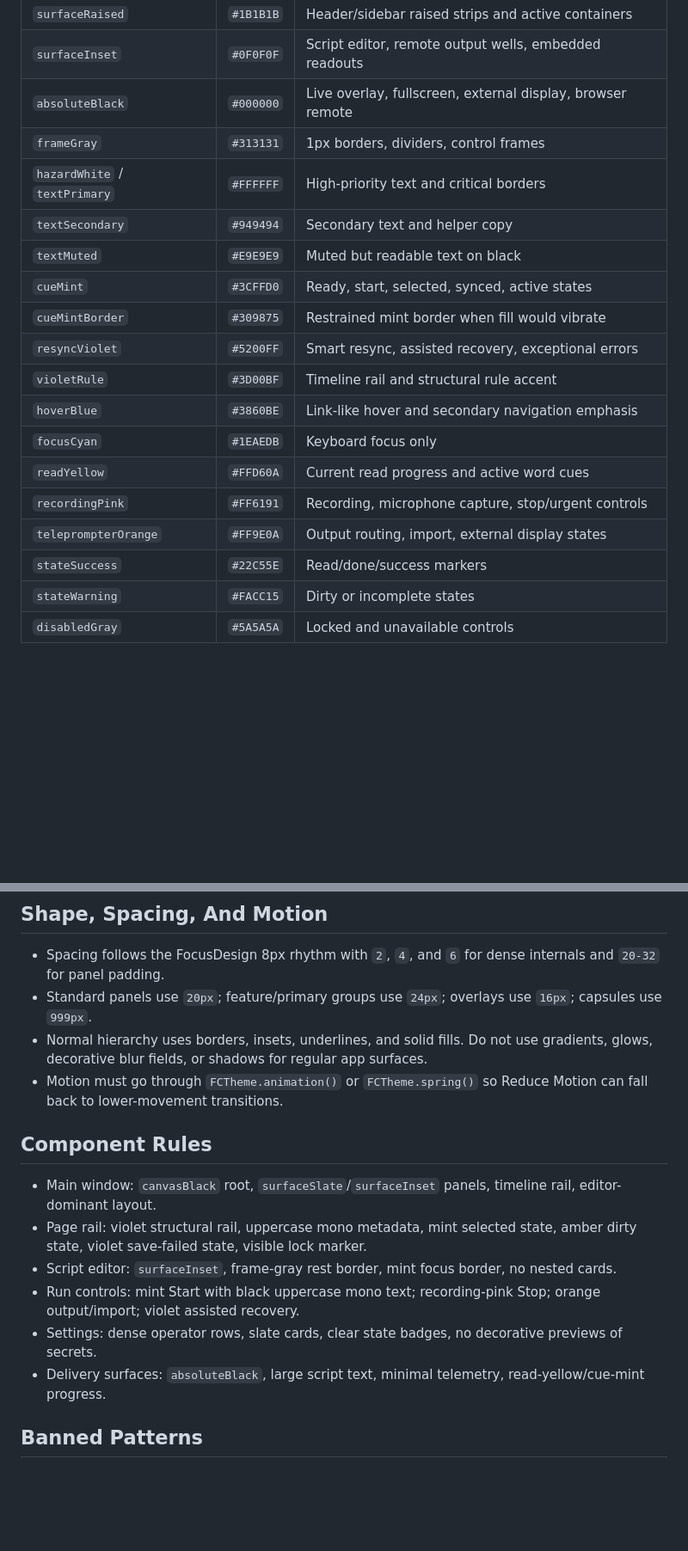
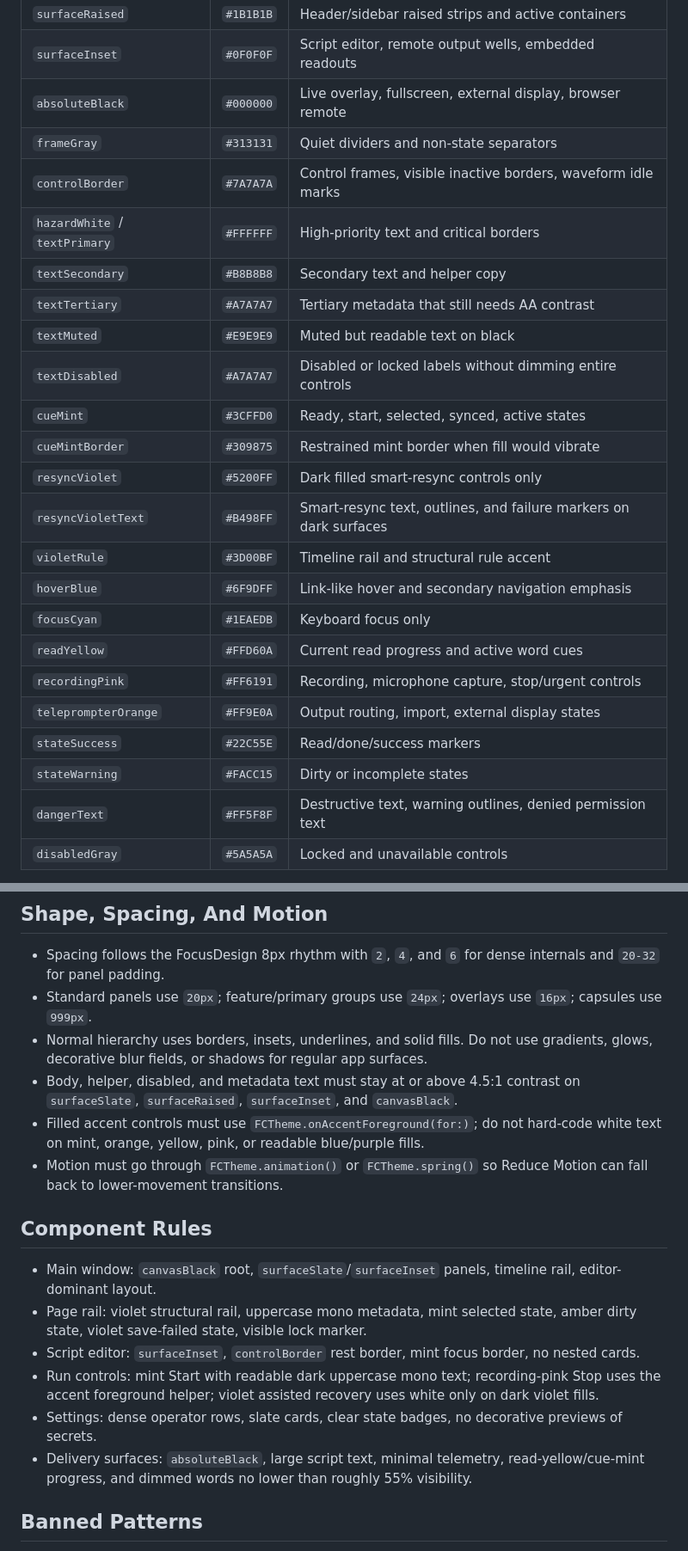
Before and after one commit to Saransh-Sharma/FocusCue, a Markdown page: docs/design-tokens.md, 2 parts joined by grey strips. Shown at 86% size. GitHub-like rendering; blank space fills up the shorter version.

Commit message:
Update design-tokens.md with new token values

```diff
--- a/docs/design-tokens.md
+++ b/docs/design-tokens.md
@@ -15,21 +15,26 @@ The system is dark-first and production-console oriented. New UI should use `FCT
 | `surfaceRaised` | `#1B1B1B` | Header/sidebar raised strips and active containers |
 | `surfaceInset` | `#0F0F0F` | Script editor, remote output wells, embedded readouts |
 | `absoluteBlack` | `#000000` | Live overlay, fullscreen, external display, browser remote |
-| `frameGray` | `#313131` | 1px borders, dividers, control frames |
+| `frameGray` | `#313131` | Quiet dividers and non-state separators |
+| `controlBorder` | `#7A7A7A` | Control frames, visible inactive borders, waveform idle marks |
 | `hazardWhite` / `textPrimary` | `#FFFFFF` | High-priority text and critical borders |
-| `textSecondary` | `#949494` | Secondary text and helper copy |
+| `textSecondary` | `#B8B8B8` | Secondary text and helper copy |
+| `textTertiary` | `#A7A7A7` | Tertiary metadata that still needs AA contrast |
 | `textMuted` | `#E9E9E9` | Muted but readable text on black |
+| `textDisabled` | `#A7A7A7` | Disabled or locked labels without dimming entire controls |
 | `cueMint` | `#3CFFD0` | Ready, start, selected, synced, active states |
 | `cueMintBorder` | `#309875` | Restrained mint border when fill would vibrate |
-| `resyncViolet` | `#5200FF` | Smart resync, assisted recovery, exceptional errors |
+| `resyncViolet` | `#5200FF` | Dark filled smart-resync controls only |
+| `resyncVioletText` | `#B498FF` | Smart-resync text, outlines, and failure markers on dark surfaces |
 | `violetRule` | `#3D00BF` | Timeline rail and structural rule accent |
-| `hoverBlue` | `#3860BE` | Link-like hover and secondary navigation emphasis |
+| `hoverBlue` | `#6F9DFF` | Link-like hover and secondary navigation emphasis |
 | `focusCyan` | `#1EAEDB` | Keyboard focus only |
 | `readYellow` | `#FFD60A` | Current read progress and active word cues |
 | `recordingPink` | `#FF6191` | Recording, microphone capture, stop/urgent controls |
 | `teleprompterOrange` | `#FF9E0A` | Output routing, import, external display states |
 | `stateSuccess` | `#22C55E` | Read/done/success markers |
 | `stateWarning` | `#FACC15` | Dirty or incomplete states |
+| `dangerText` | `#FF5F8F` | Destructive text, warning outlines, denied permission text |
 | `disabledGray` | `#5A5A5A` | Locked and unavailable controls |
 
 The only retained compatibility aliases are `accentPrimary`, `borderFocus`, and legacy background canvas names used by older preview/debug code. Production UI should use explicit FocusDesign token names.
@@ -55,16 +60,18 @@ Mono labels are uppercase in UI copy. Use display typography only for onboarding
 - Spacing follows the FocusDesign 8px rhythm with `2`, `4`, and `6` for dense internals and `20-32` for panel padding.
 - Standard panels use `20px`; feature/primary groups use `24px`; overlays use `16px`; capsules use `999px`.
 - Normal hierarchy uses borders, insets, underlines, and solid fills. Do not use gradients, glows, decorative blur fields, or shadows for regular app surfaces.
+- Body, helper, disabled, and metadata text must stay at or above 4.5:1 contrast on `surfaceSlate`, `surfaceRaised`, `surfaceInset`, and `canvasBlack`.
+- Filled accent controls must use `FCTheme.onAccentForeground(for:)`; do not hard-code white text on mint, orange, yellow, pink, or readable blue/purple fills.
 - Motion must go through `FCTheme.animation()` or `FCTheme.spring()` so Reduce Motion can fall back to lower-movement transitions.
 
 ## Component Rules
 
 - Main window: `canvasBlack` root, `surfaceSlate`/`surfaceInset` panels, timeline rail, editor-dominant layout.
 - Page rail: violet structural rail, uppercase mono metadata, mint selected state, amber dirty state, violet save-failed state, visible lock marker.
-- Script editor: `surfaceInset`, frame-gray rest border, mint focus border, no nested cards.
-- Run controls: mint Start with black uppercase mono text; recording-pink Stop; orange output/import; violet assisted recovery.
+- Script editor: `surfaceInset`, `controlBorder` rest border, mint focus border, no nested cards.
+- Run controls: mint Start with readable dark uppercase mono text; recording-pink Stop uses the accent foreground helper; violet assisted recovery uses white only on dark violet fills.
 - Settings: dense operator rows, slate cards, clear state badges, no decorative previews of secrets.
-- Delivery surfaces: `absoluteBlack`, large script text, minimal telemetry, read-yellow/cue-mint progress.
+- Delivery surfaces: `absoluteBlack`, large script text, minimal telemetry, read-yellow/cue-mint progress, and dimmed words no lower than roughly 55% visibility.
 
 ## Banned Patterns
 
```
